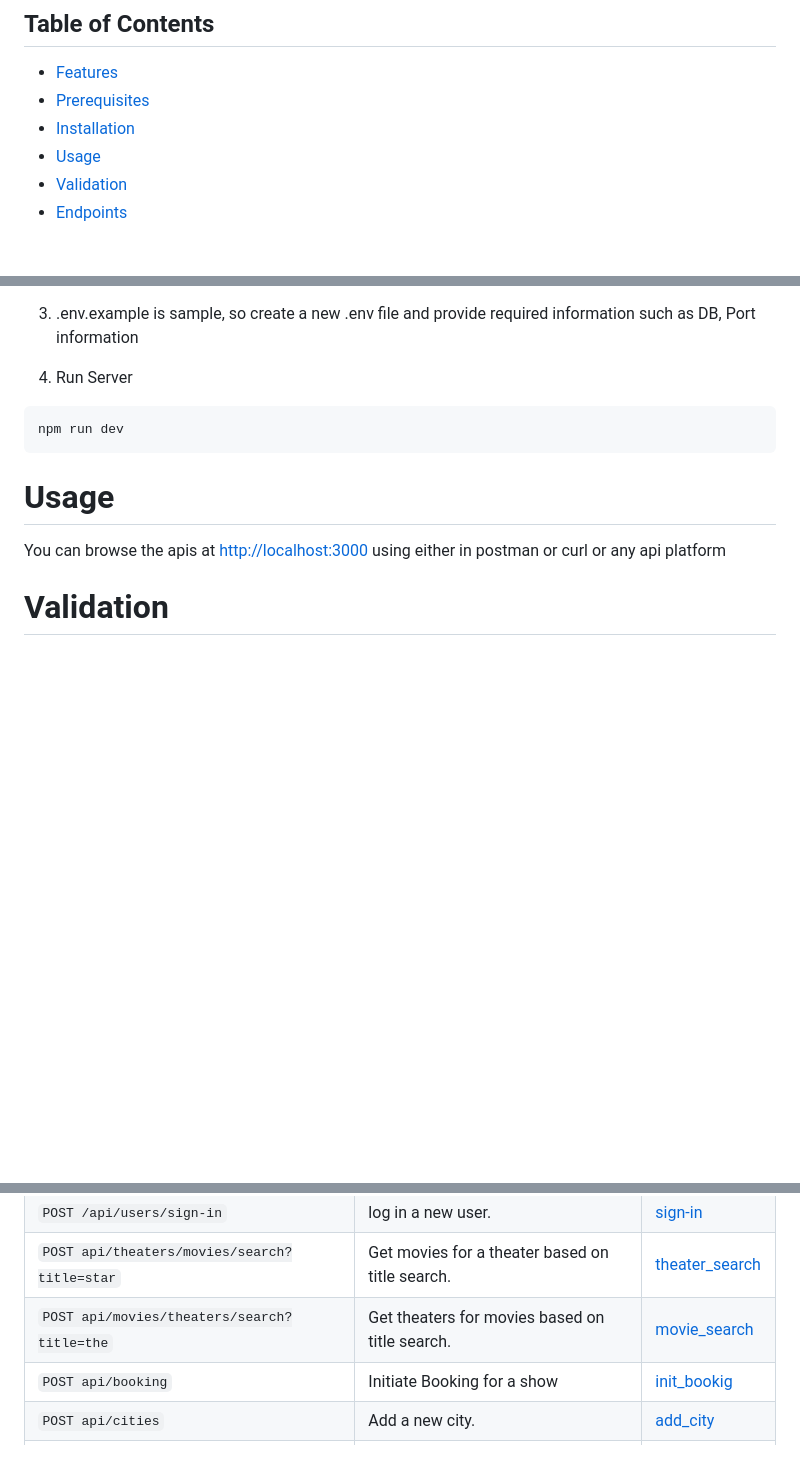
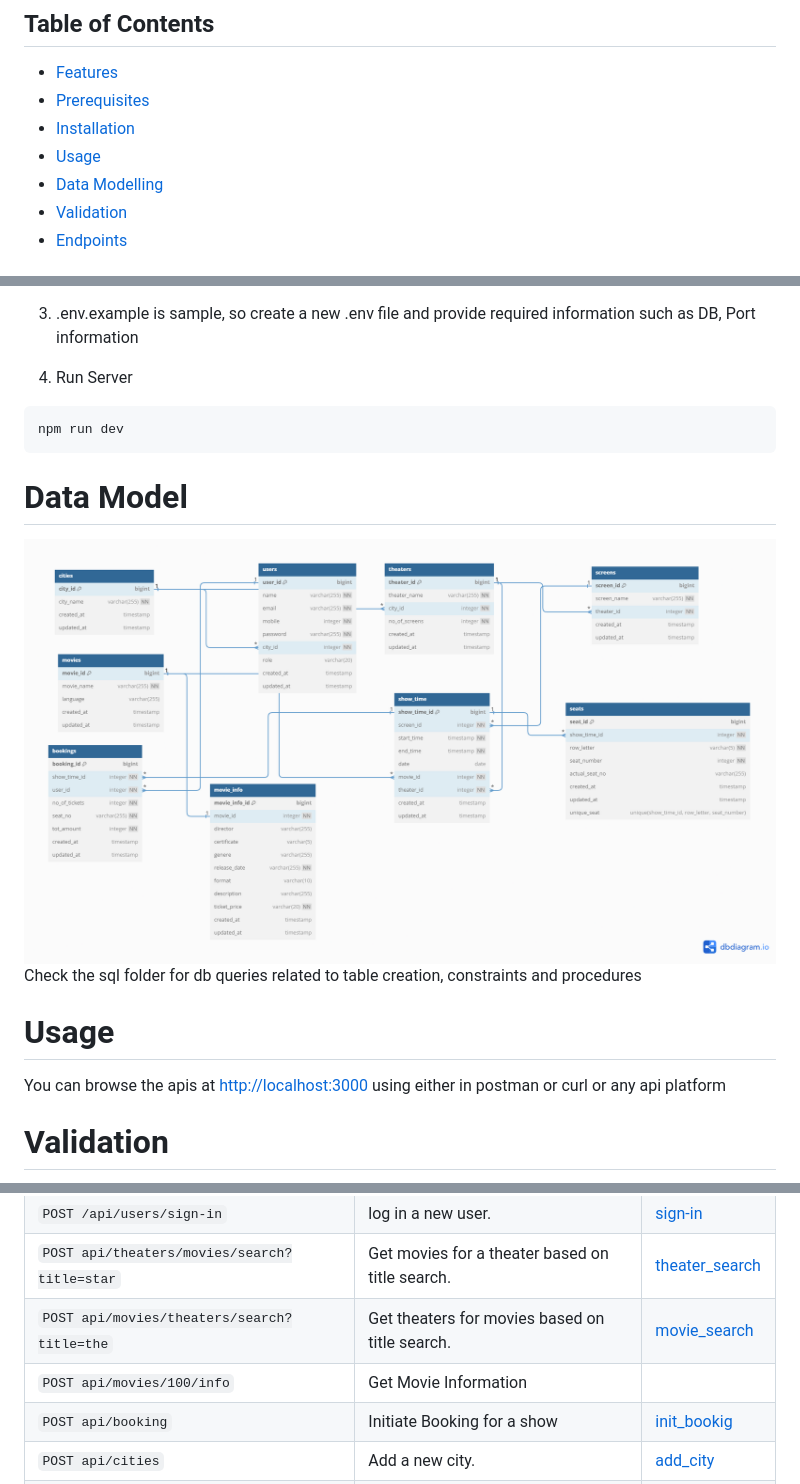
Before and after one commit to vazanth/bookmyshow-case-study, a Markdown page: Readme.md, 3 parts joined by grey strips. Drawn GitHub-style; pictures changed too: data-modelling.png (added); blank space fills up the shorter version.

````diff
--- a/Readme.md
+++ b/Readme.md
@@ -8,6 +8,7 @@ This Node.js Fastify application functions as a RESTful API for the bookmyshow c
 - [Prerequisites](#prerequisites)
 - [Installation](#installation)
 - [Usage](#usage)
+- [Data Modelling](#datamodel)
 - [Validation](#validation)
 - [Endpoints](#endpoints)
 
@@ -47,6 +48,12 @@ npm install
 npm run dev
 ```
 
+# Data Model
+
+<img loading="lazy" src="./data-modelling.png" alt="data modelling" />
+
+Check the sql folder for db queries related to table creation, constraints and procedures
+
 # Usage
 
 You can browse the apis at <http://localhost:3000> using either in postman or curl or any api platform
@@ -63,6 +70,7 @@ This project uses the inbuilt validator of fastify and also since typescript is
 | `POST /api/users/sign-in`                    | log in a new user.                              | [sign-in](#sign-in)               |
 | `POST api/theaters/movies/search?title=star` | Get movies for a theater based on title search. | [theater_search](#theater_search) |
 | `POST api/movies/theaters/search?title=the`  | Get theaters for movies based on title search.  | [movie_search](#movie_search)     |
+| `POST api/movies/100/info`                   | Get Movie Information                           |                                   |
 | `POST api/booking`                           | Initiate Booking for a show                     | [init_bookig](#init_booking)      |
 | `POST api/cities`                            | Add a new city.                                 | [add_city](#add_city)             |
 | `DELETE api/cities/113`                      | Delete a city by ID.                            |                                   |
````
Also changed, not shown: 7 other files.
